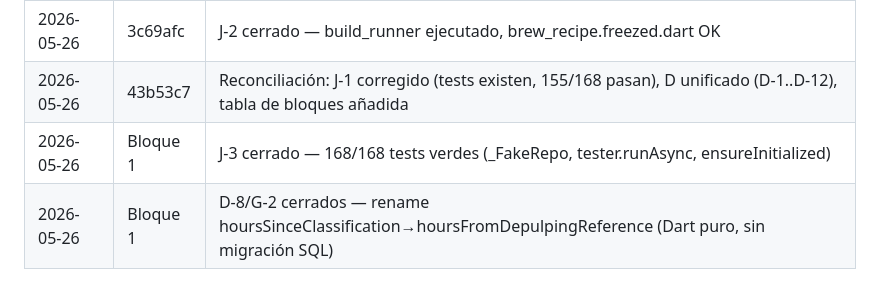
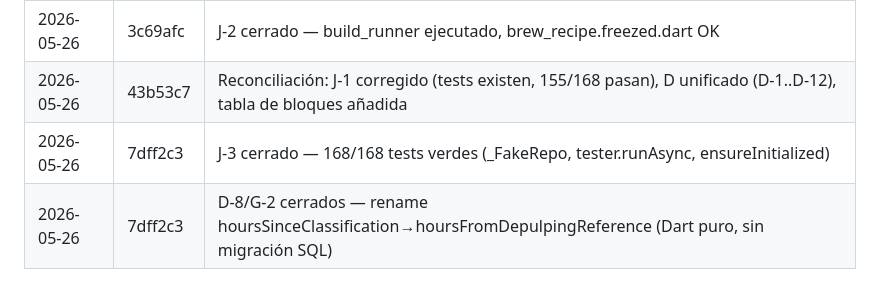
Before and after one commit to codeamdev/specialcoffee, a Markdown page: AUDIT.md, the part around the change. Rendered like a GitHub page.

Commit message:
docs(audit): actualiza AUDIT.md con hashes reales del Bloque 1
Co-Authored-By: Claude Sonnet 4.6 <noreply@anthropic.com>

```diff
--- a/AUDIT.md
+++ b/AUDIT.md
@@ -229,5 +229,5 @@ El proceso del café tiene 11 etapas. El motor IA cubre **7 de 11**.
 | 2026-05-26 | 3c69afc   | H-1, H-2 cerrados — JWT refresh y session persistence verificados      |
 | 2026-05-26 | 3c69afc   | J-2 cerrado — build_runner ejecutado, brew_recipe.freezed.dart OK      |
 | 2026-05-26 | 43b53c7   | Reconciliación: J-1 corregido (tests existen, 155/168 pasan), D unificado (D-1..D-12), tabla de bloques añadida |
-| 2026-05-26 | Bloque 1  | J-3 cerrado — 168/168 tests verdes (_FakeRepo, tester.runAsync, ensureInitialized) |
-| 2026-05-26 | Bloque 1  | D-8/G-2 cerrados — rename hoursSinceClassification→hoursFromDepulpingReference (Dart puro, sin migración SQL) |
+| 2026-05-26 | 7dff2c3   | J-3 cerrado — 168/168 tests verdes (_FakeRepo, tester.runAsync, ensureInitialized) |
+| 2026-05-26 | 7dff2c3   | D-8/G-2 cerrados — rename hoursSinceClassification→hoursFromDepulpingReference (Dart puro, sin migración SQL) |
```
